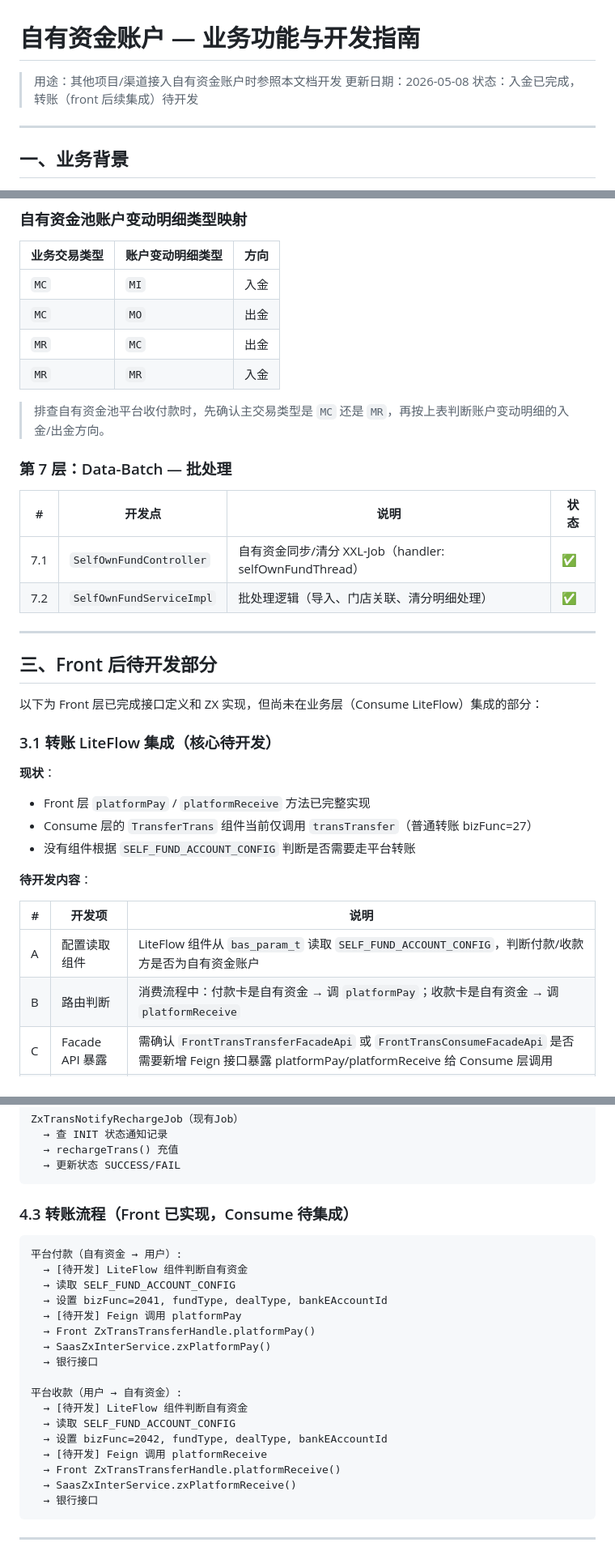
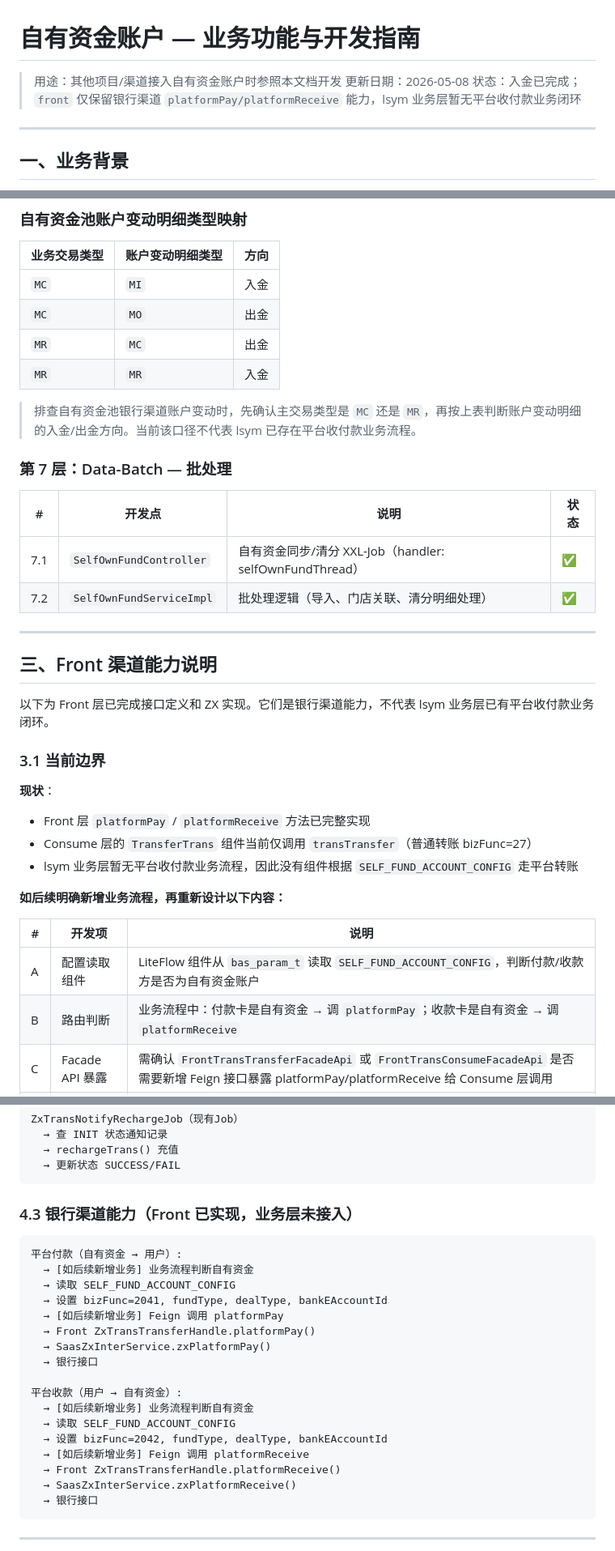
Before and after one commit to ssssgoldhunter/lsym-memory-hub, a Markdown page: docs/specs/2026-05-08-self-fund-development-guide.md, 3 parts joined by grey strips. Shown at 81% size. Drawn GitHub-style.

Commit message:
docs: clarify self fund front channel boundary

````diff
--- a/docs/specs/2026-05-08-self-fund-development-guide.md
+++ b/docs/specs/2026-05-08-self-fund-development-guide.md
@@ -2,7 +2,7 @@
 
 > 用途：其他项目/渠道接入自有资金账户时参照本文档开发
 > 更新日期：2026-05-08
-> 状态：入金已完成，转账（front 后续集成）待开发
+> 状态：入金已完成；`front` 仅保留银行渠道 `platformPay/platformReceive` 能力，lsym 业务层暂无平台收付款业务闭环
 
 ---
 
@@ -100,7 +100,7 @@
 | `MR` | `MC` | 出金 |
 | `MR` | `MR` | 入金 |
 
-> 排查自有资金池平台收付款时，先确认主交易类型是 `MC` 还是 `MR`，再按上表判断账户变动明细的入金/出金方向。
+> 排查自有资金池银行渠道账户变动时，先确认主交易类型是 `MC` 还是 `MR`，再按上表判断账户变动明细的入金/出金方向。当前该口径不代表 lsym 已存在平台收付款业务流程。
 
 ### 第 7 层：Data-Batch — 批处理
 
@@ -111,23 +111,23 @@
 
 ---
 
-## 三、Front 后待开发部分
+## 三、Front 渠道能力说明
 
-以下为 Front 层已完成接口定义和 ZX 实现，但尚未在业务层（Consume LiteFlow）集成的部分：
+以下为 Front 层已完成接口定义和 ZX 实现。它们是银行渠道能力，不代表 lsym 业务层已有平台收付款业务闭环。
 
-### 3.1 转账 LiteFlow 集成（核心待开发）
+### 3.1 当前边界
 
 **现状**：
 - Front 层 `platformPay` / `platformReceive` 方法已完整实现
 - Consume 层的 `TransferTrans` 组件当前仅调用 `transTransfer`（普通转账 bizFunc=27）
-- 没有组件根据 `SELF_FUND_ACCOUNT_CONFIG` 判断是否需要走平台转账
+- lsym 业务层暂无平台收付款业务流程，因此没有组件根据 `SELF_FUND_ACCOUNT_CONFIG` 走平台转账
 
-**待开发内容**：
+**如后续明确新增业务流程，再重新设计以下内容：**
 
 | # | 开发项 | 说明 |
 |---|--------|------|
 | A | 配置读取组件 | LiteFlow 组件从 `bas_param_t` 读取 `SELF_FUND_ACCOUNT_CONFIG`，判断付款/收款方是否为自有资金账户 |
-| B | 路由判断 | 消费流程中：付款卡是自有资金 → 调 `platformPay`；收款卡是自有资金 → 调 `platformReceive` |
+| B | 路由判断 | 业务流程中：付款卡是自有资金 → 调 `platformPay`；收款卡是自有资金 → 调 `platformReceive` |
 | C | Facade API 暴露 | 需确认 `FrontTransTransferFacadeApi` 或 `FrontTransConsumeFacadeApi` 是否需要新增 Feign 接口暴露 platformPay/platformReceive 给 Consume 层调用 |
 | D | 参数传递 | 调用方（LiteFlow 组件）从配置读取 bizFunc/fundType/dealType/bankEAccountId，设置到 `BasTransTransferReq` |
 | E | 结果处理 | platformPay/platformReceive 的返回结果处理和状态更新 |
@@ -173,23 +173,23 @@ ZxTransNotifyRechargeJob（现有Job）
   → 更新状态 SUCCESS/FAIL
 ```
 
-### 4.3 转账流程（Front 已实现，Consume 待集成）
+### 4.3 银行渠道能力（Front 已实现，业务层未接入）
 
 ```
 平台付款（自有资金 → 用户）:
-  → [待开发] LiteFlow 组件判断自有资金
+  → [如后续新增业务] 业务流程判断自有资金
   → 读取 SELF_FUND_ACCOUNT_CONFIG
   → 设置 bizFunc=2041, fundType, dealType, bankEAccountId
-  → [待开发] Feign 调用 platformPay
+  → [如后续新增业务] Feign 调用 platformPay
   → Front ZxTransTransferHandle.platformPay()
   → SaasZxInterService.zxPlatformPay()
   → 银行接口
 
 平台收款（用户 → 自有资金）:
-  → [待开发] LiteFlow 组件判断自有资金
+  → [如后续新增业务] 业务流程判断自有资金
   → 读取 SELF_FUND_ACCOUNT_CONFIG
   → 设置 bizFunc=2042, fundType, dealType, bankEAccountId
-  → [待开发] Feign 调用 platformReceive
+  → [如后续新增业务] Feign 调用 platformReceive
   → Front ZxTransTransferHandle.platformReceive()
   → SaasZxInterService.zxPlatformReceive()
   → 银行接口
````
Also changed, not shown: other parts of docs/specs/2026-05-08-self-fund-development-guide.md (+5 -5 lines), workflow/PROJECT_MEMORY.md (+1 -1 lines), 1 other file.
